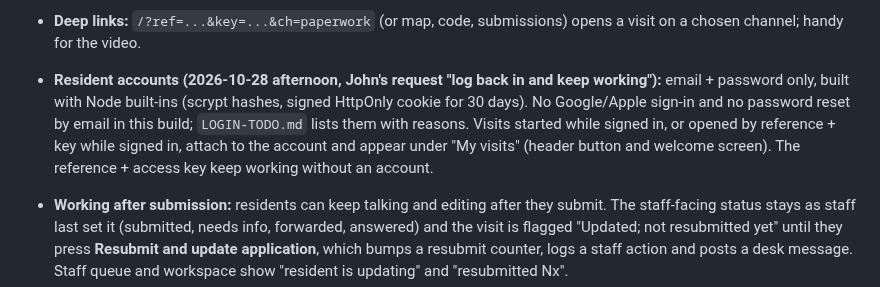
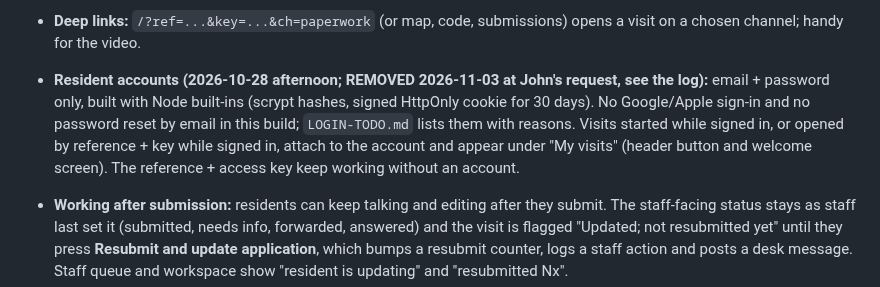
Before and after one commit to johnroy007/citycenter, a Markdown page: docs/PROGRESS.md, the part around one of its changes. Drawn GitHub-style.

Commit message:
Progress log: mark resident accounts as removed in the decisions list
Co-Authored-By: Claude Opus 5.5 <noreply@anthropic.com>

```diff
--- a/docs/PROGRESS.md
+++ b/docs/PROGRESS.md
@@ -50,7 +49,7 @@ Recorded during the Oct 27 to 28 overnight build. Each is a placeholder John can
 - **Application form layout:** letterhead "TRUST CITY / Planning & Zoning Department / 320 E Newel Ave, Trust City, UT 84784" (address from memory of the public city office; correct it in `data/towns/trust-city.json` under `office` if wrong; phone left blank), seal shows the reference prefix "HC". Sections: 1 Applicant, 2 Property, 3 Type of request (checkboxes over every application type in the town config), 4 Application details (the code's own fields), 5 Project description and statement, 6 Code sections, Attachments, certification with signature lines, and a "For office use only" box. Fonts: Georgia for the form. The real Trust City form was not copied; this is a conventional municipal layout.
 - **Deep links:** `/?ref=...&key=...&ch=paperwork` (or map, code, submissions) opens a visit on a chosen channel; handy for the video.
 
-- **Resident accounts (2026-10-28 afternoon, John's request "log back in and keep working"):** email + password only, built with Node built-ins (scrypt hashes, signed HttpOnly cookie for 30 days). No Google/Apple sign-in and no password reset by email in this build; `LOGIN-TODO.md` lists them with reasons. Visits started while signed in, or opened by reference + key while signed in, attach to the account and appear under "My visits" (header button and welcome screen). The reference + access key keep working without an account.
+- **Resident accounts (2026-10-28 afternoon; REMOVED 2026-11-03 at John's request, see the log):** email + password only, built with Node built-ins (scrypt hashes, signed HttpOnly cookie for 30 days). No Google/Apple sign-in and no password reset by email in this build; `LOGIN-TODO.md` lists them with reasons. Visits started while signed in, or opened by reference + key while signed in, attach to the account and appear under "My visits" (header button and welcome screen). The reference + access key keep working without an account.
 - **Working after submission:** residents can keep talking and editing after they submit. The staff-facing status stays as staff last set it (submitted, needs info, forwarded, answered) and the visit is flagged "Updated; not resubmitted yet" until they press **Resubmit and update application**, which bumps a resubmit counter, logs a staff action and posts a desk message. Staff queue and workspace show "resident is updating" and "resubmitted Nx".
 
 - **Stub departments (2026-10-28, John's request):** Utility Department (Reyes), Public Works (Sol), Police Department (Harper), Fire Department (Mateo), Parks and Recreation (Rosa), plus the existing Building (Bob), Code Enforcement (Dakota) and City Recorder (Avery). Each new character was generated with Muse Image (`scripts/make-characters.js --only sol,harper,mateo,rosa`; looks are in that script). When the front desk routes to one of them, the character replies: "Hi, I'm <name> at <department>. I can't help you yet because this area of the program is not built out yet. For now, please reach <contact>." The wording lives in `data/towns/trust-city.json` under `wording.stub`. Five one-line demo examples (water leak, pothole, bike theft, brush burning, park pavilion) show the routing.
```
Also changed, not shown: other parts of docs/PROGRESS.md (+0 -1 lines).
